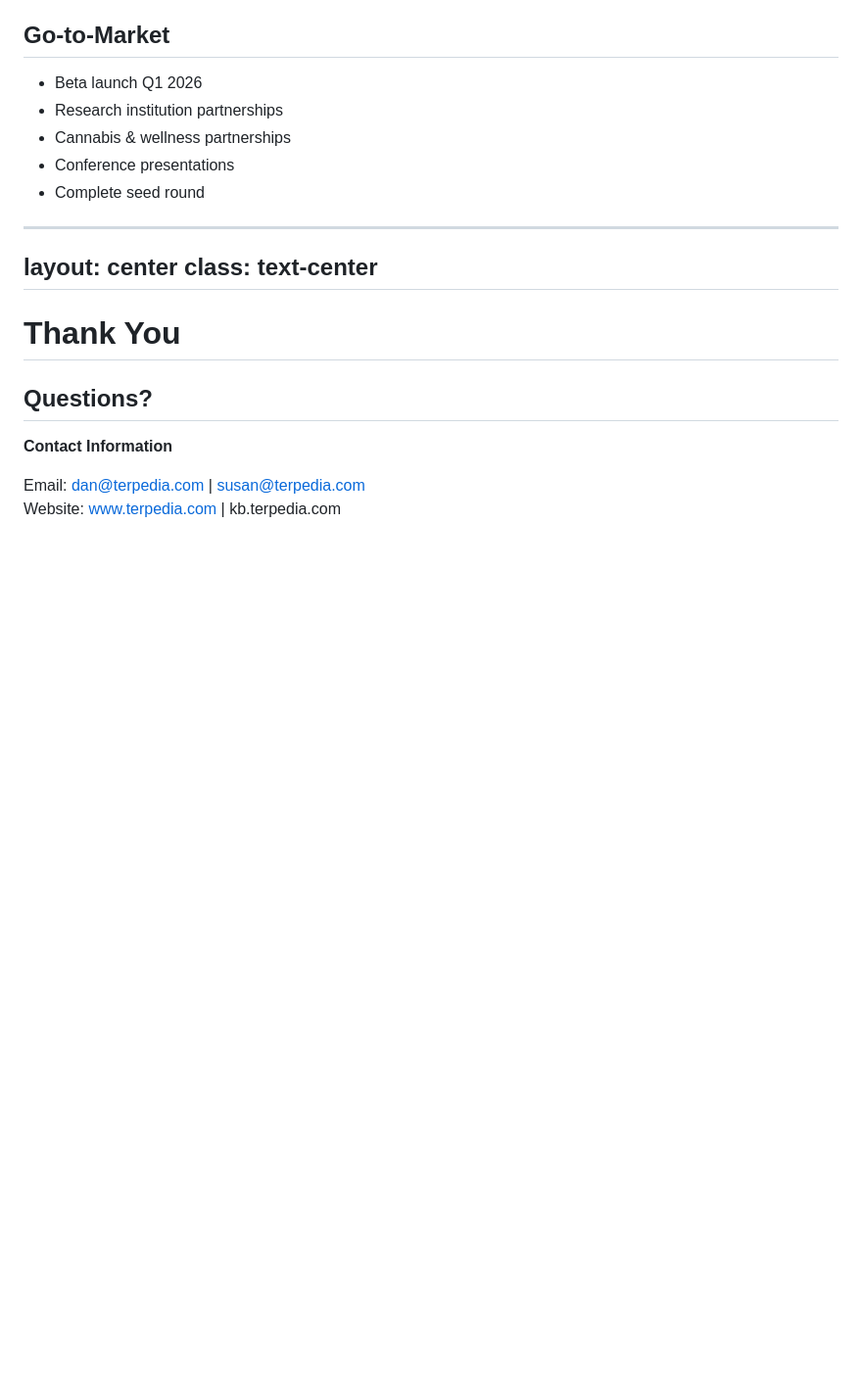
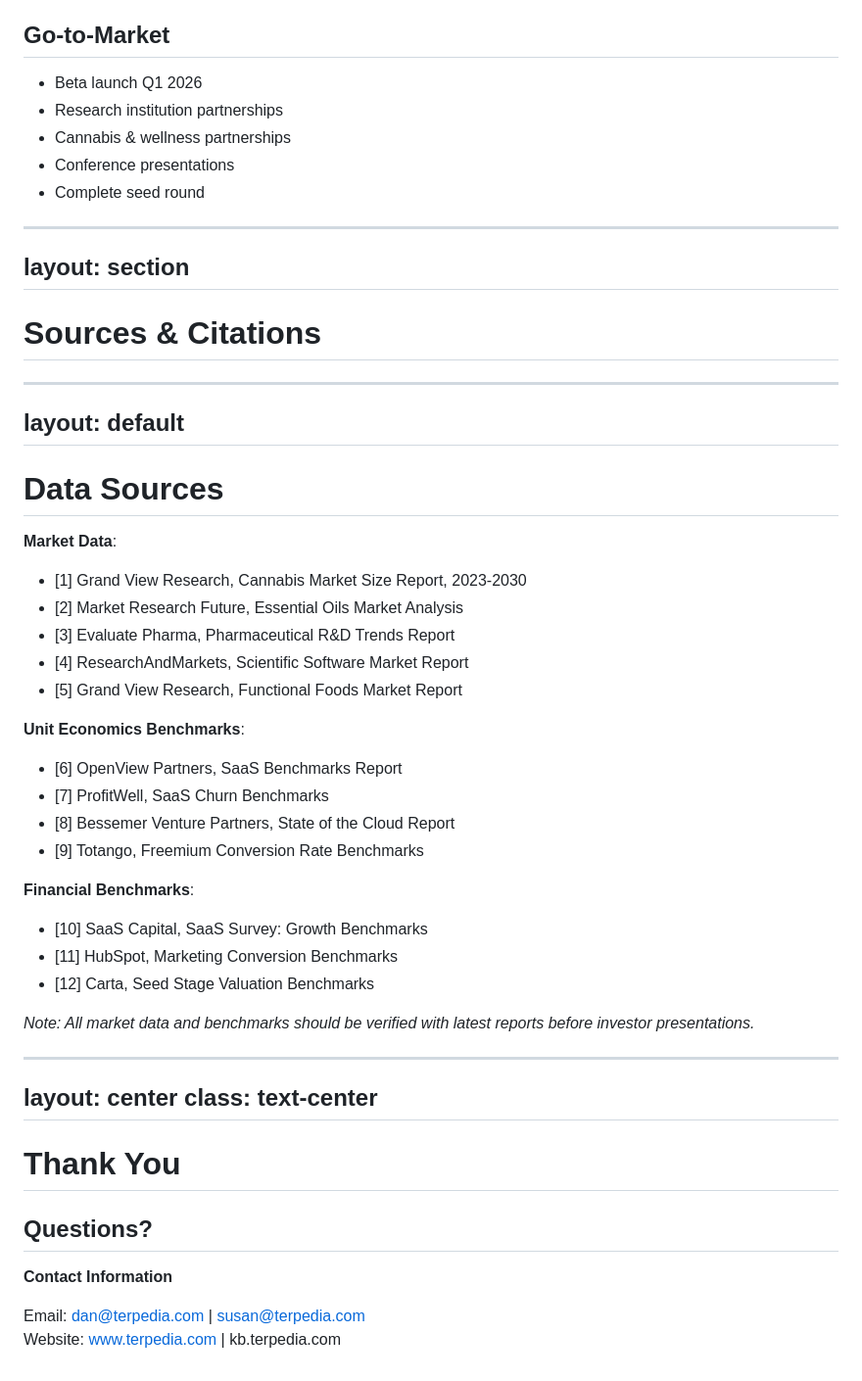
Before and after one commit to Terpedia/TerpediaLLC, a Markdown page: TerpediaLLC/pitch-deck/slides.md, the part around the change. Shown: that part at 98% size. Drawn GitHub-style; blank space fills up the shorter version.

Commit message:
Add sources and citations slide

```diff
--- a/TerpediaLLC/pitch-deck/slides.md
+++ b/TerpediaLLC/pitch-deck/slides.md
@@ -1033,6 +1033,46 @@ layout: default
 </div>
 
 ---
+layout: section
+---
+
+# Sources & Citations
+
+---
+layout: default
+---
+
+# Data Sources
+
+<div class="text-sm space-y-2">
+
+**Market Data**:
+- [1] Grand View Research, Cannabis Market Size Report, 2023-2030
+- [2] Market Research Future, Essential Oils Market Analysis
+- [3] Evaluate Pharma, Pharmaceutical R&D Trends Report
+- [4] ResearchAndMarkets, Scientific Software Market Report
+- [5] Grand View Research, Functional Foods Market Report
+
+**Unit Economics Benchmarks**:
+- [6] OpenView Partners, SaaS Benchmarks Report
+- [7] ProfitWell, SaaS Churn Benchmarks
+- [8] Bessemer Venture Partners, State of the Cloud Report
+- [9] Totango, Freemium Conversion Rate Benchmarks
+
+**Financial Benchmarks**:
+- [10] SaaS Capital, SaaS Survey: Growth Benchmarks
+- [11] HubSpot, Marketing Conversion Benchmarks
+- [12] Carta, Seed Stage Valuation Benchmarks
+
+</div>
+
+<div class="mt-4 text-xs italic">
+
+*Note: All market data and benchmarks should be verified with latest reports before investor presentations.*
+
+</div>
+
+---
 layout: center
 class: text-center
 ---
```
